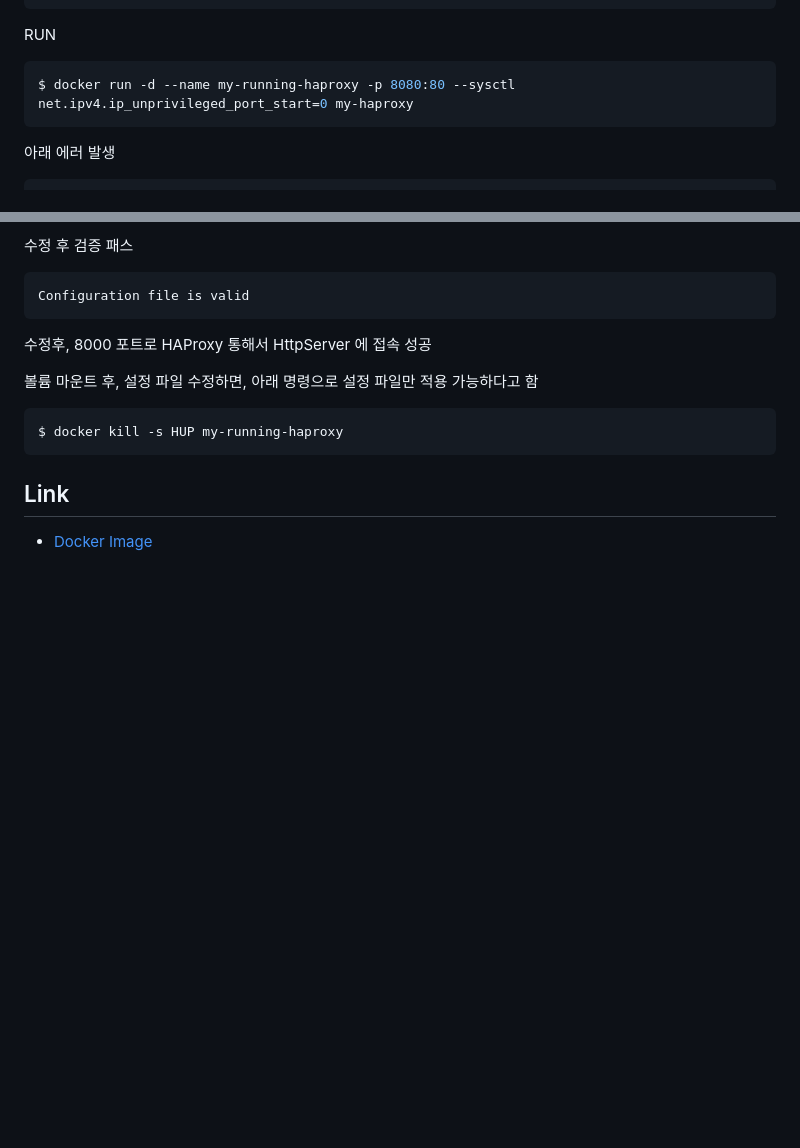
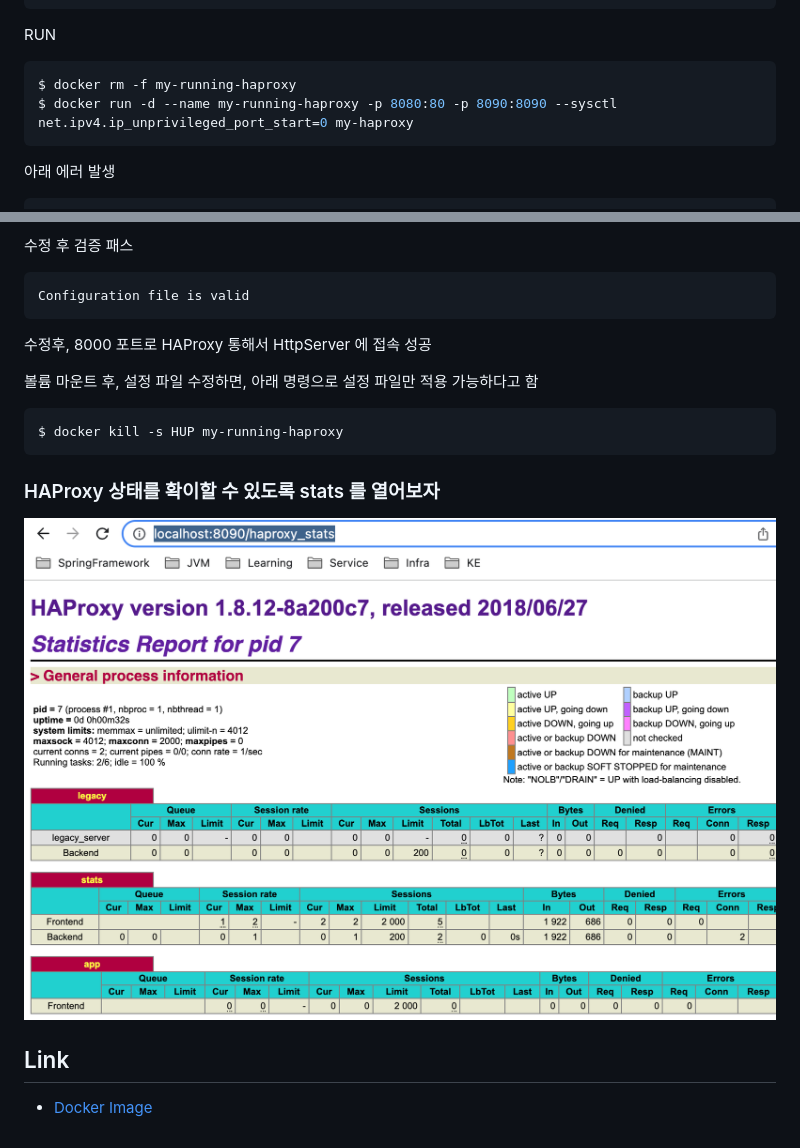
Before and after one commit to sangpire/playHAProxy, a Markdown page: README.md, 2 parts joined by grey strips. Rendered like a GitHub page; pictures changed too: resources/HAProxyStats.png (added); blank space fills up the shorter version.

Commit message:
stats 페이지 활성화

````diff
--- a/README.md
+++ b/README.md
@@ -20,7 +20,8 @@ $ docker run -it --rm --name haproxy-syntax-check my-haproxy haproxy -c -f /usr/
 
 RUN
 ```shell
-$ docker run -d --name my-running-haproxy -p 8080:80 --sysctl net.ipv4.ip_unprivileged_port_start=0 my-haproxy
+$ docker rm -f my-running-haproxy
+$ docker run -d --name my-running-haproxy -p 8080:80 -p 8090:8090 --sysctl net.ipv4.ip_unprivileged_port_start=0 my-haproxy
 ```
 
 아래 에러 발생
@@ -60,5 +61,9 @@ Configuration file is valid
 $ docker kill -s HUP my-running-haproxy
 ```
 
+### HAProxy 상태를 확이할 수 있도록 stats 를 열어보자
+
+![HAProxy 상태 페이지](./resources/HAProxyStats.png)
+
 ## Link
 - [Docker Image](https://hub.docker.com/_/haproxy)
````
Also changed, not shown: 1 other file.
